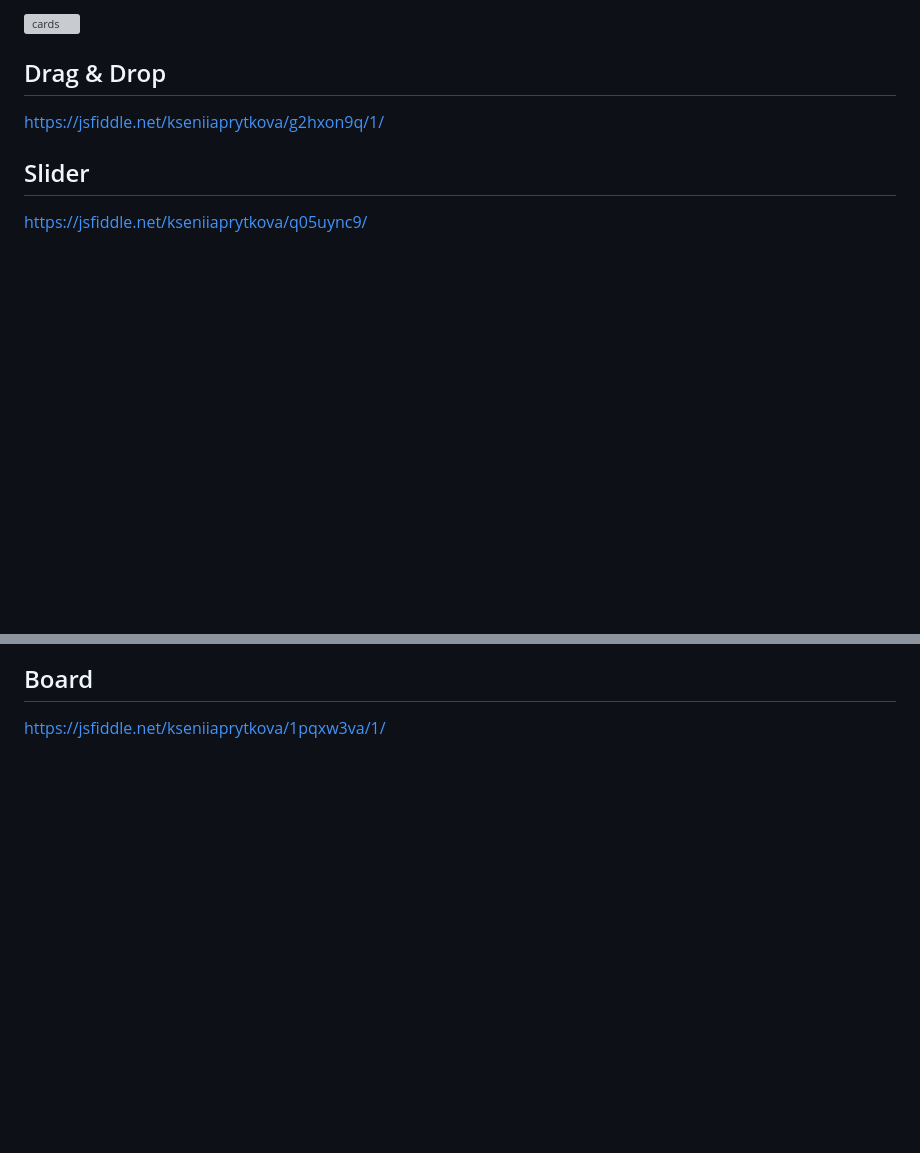
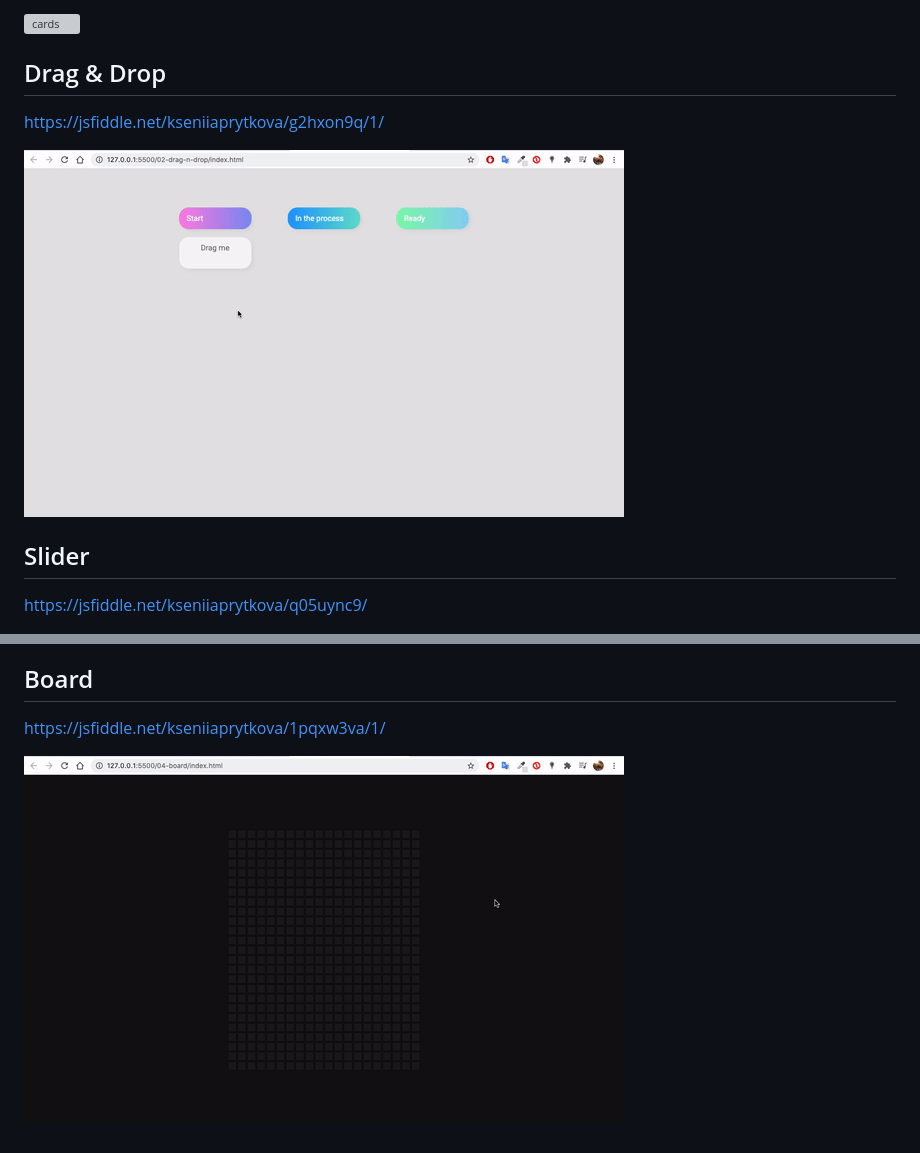
Before and after one commit to KseniiaPrytkova/front-end, a Markdown page: README.md, 2 parts joined by grey strips. Drawn GitHub-style; pictures changed too: src/board.gif (added), src/drag-n-drop.gif (added); blank space fills up the shorter version; grey boxes are pictures that could not be loaded.

```diff
--- a/README.md
+++ b/README.md
@@ -12,6 +12,8 @@ https://jsfiddle.net/kseniiaprytkova/ftzku16w/3/
 ##  Drag & Drop
 https://jsfiddle.net/kseniiaprytkova/g2hxon9q/1/
 
+![drag-n-drop](src/drag-n-drop.gif)
+
 ##  Slider
 https://jsfiddle.net/kseniiaprytkova/q05uync9/
 
@@ -18,2 +22,4 @@ https://jsfiddle.net/kseniiaprytkova/q05uync9/
 ##  Board
 https://jsfiddle.net/kseniiaprytkova/1pqxw3va/1/
+
+![board](src/board.gif)
```
Also changed, not shown: other parts of README.md (+2 -0 lines), 3 other files.
